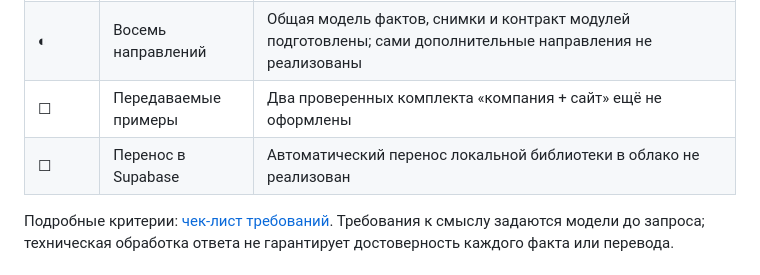
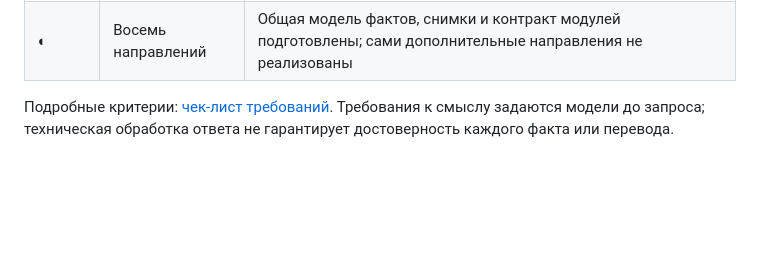
Before and after one commit to icastingspells/makecom, a Markdown page: README.md, the part around the change. GitHub-like rendering; blank space fills up the shorter version.

```diff
--- a/README.md
+++ b/README.md
@@ -20,8 +20,6 @@
 | ◐ | Содержание и перевод | Правила фактов и различий заданы до генерации; пользователь принял реальные результаты. Полная независимая сверка двух компаний, RU/DE и адаптивности не завершена |
 | ◐ | Render + Supabase | Адаптер, приватное хранилище, миграции и Free-конфигурация есть; полный облачный сценарий и сохранность после рестарта ещё не подтверждены |
 | ◐ | Восемь направлений | Общая модель фактов, снимки и контракт модулей подготовлены; сами дополнительные направления не реализованы |
-| ☐ | Передаваемые примеры | Два проверенных комплекта «компания + сайт» ещё не оформлены |
-| ☐ | Перенос в Supabase | Автоматический перенос локальной библиотеки в облако не реализован |
 
 Подробные критерии: [чек-лист требований](docs/acceptance-checklist.md). Требования к смыслу задаются модели до запроса; техническая обработка ответа не гарантирует достоверность каждого факта или перевода.
 
```
